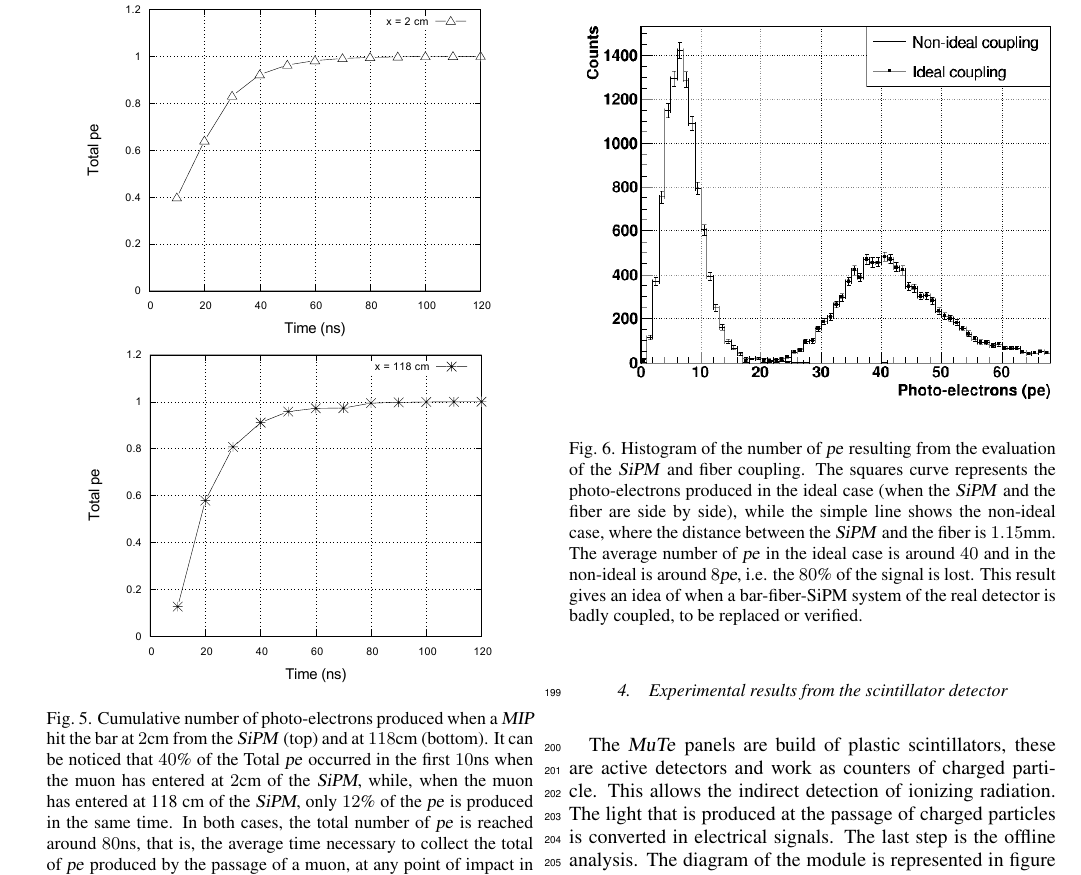
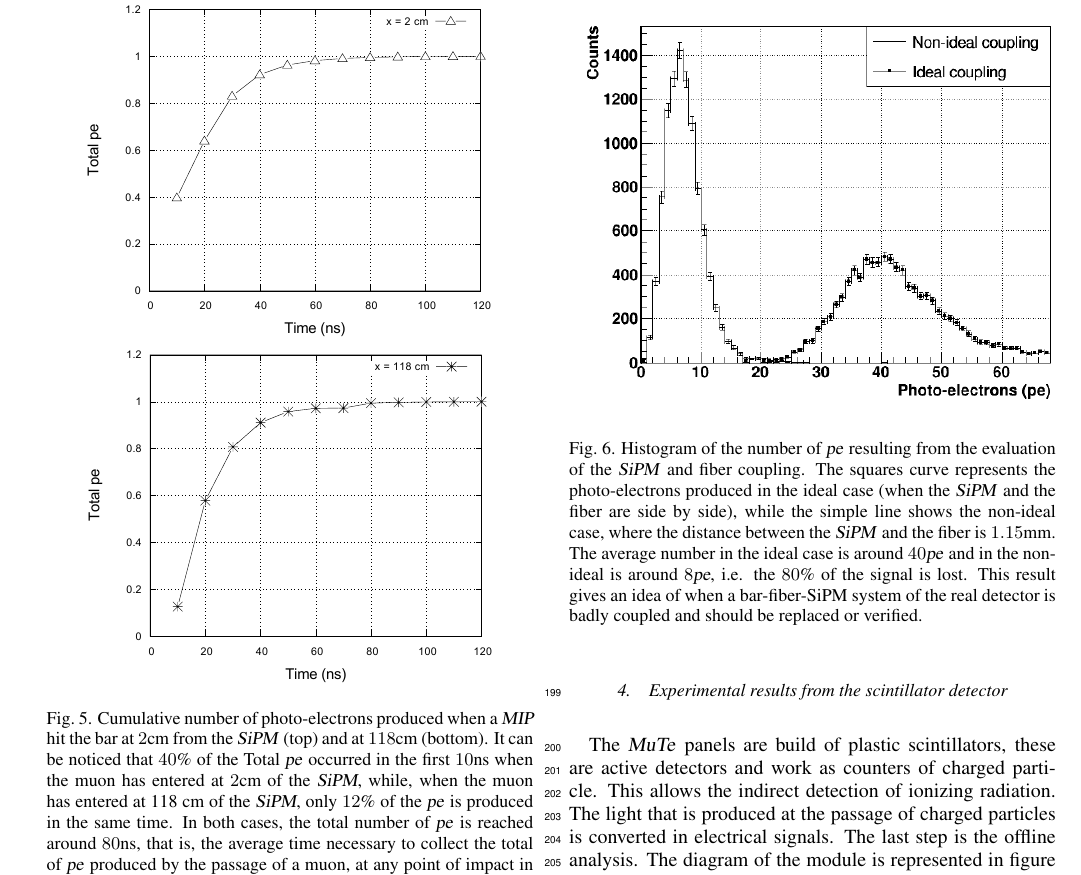
Before and after one commit to nunezluis/Simulation-of-MuTe, a LaTeX document (MuTeSimulation.tex): part of page 4 of 10, cut so that both start at the same text. Compiled offline with pdfLaTeX.

Commit message:
Version 191029_16:56

```diff
--- a/MuTeSimulation.tex
+++ b/MuTeSimulation.tex
@@ -176,12 +176,11 @@ The \textsl{MIP} detection with scintillator bar generates a number of \textsl{p
 \subsubsection{ \textsl{SiPM} and fiber coupling}%Adriana
 The \textsl{Geant4} model allows estimating how good is the coupling \textsl{SiMP}-fiber. We define the ideal \textsl{SiMP}-fiber when they are side by side, without any space between them. Thus, all the traveling photons at the edge of the fiber impact directly on the \textsl{SiPM}. As shown above, the obtained average number of photo-electrons, for an ideal coupling, is $40$pe. A non-ideal coupling has space (filled with air) of $1.15$mm between the \textsl{SiPM} and the fiber. The number of \textsl{pe} is reduced to $8$, representing a loss of 80\% of the signal compared to the ideal case, as shown in figure \ref{coupling}.
 %
-%voy por aqui
 %
 \begin{figure}
     \centering
     \includegraphics[scale=0.41]{Figures/coupling.png}
-    \caption{Histogram of the number of \textsl{pe} resulting from the evaluation of the \textsl{SiPM} and fiber coupling. The squares curve represents the photo-electrons produced in the ideal case (when the \textsl{SiPM} and the fiber are side by side), while the simple line shows the non-ideal case, where the distance between the \textsl{SiPM} and the fiber is $1.15$mm. The average number of \textsl{pe} in the ideal case is around $40$ and in the non-ideal is around $8$\textsl{pe}, i.e. the $80$\% of the signal is lost. This result gives an idea of when a bar-fiber-SiPM system of the real detector is badly coupled, to be replaced or verified.}
+    \caption{Histogram of the number of \textsl{pe} resulting from the evaluation of the \textsl{SiPM} and fiber coupling. The squares curve represents the photo-electrons produced in the ideal case (when the \textsl{SiPM} and the fiber are side by side), while the simple line shows the non-ideal case, where the distance between the \textsl{SiPM} and the fiber is $1.15$mm. The average number  in the ideal case is around $40$\textsl{pe} and in the non-ideal is around $8$\textsl{pe}, i.e. the $80$\% of the signal is lost. This result gives an idea of when a bar-fiber-SiPM system of the real detector is badly coupled and should be replaced or verified.}
     \label{coupling}
 \end{figure}
 
```
